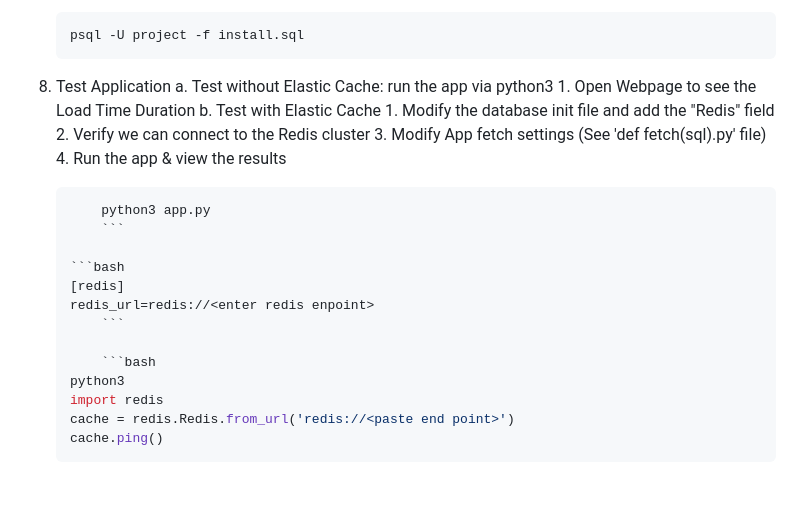
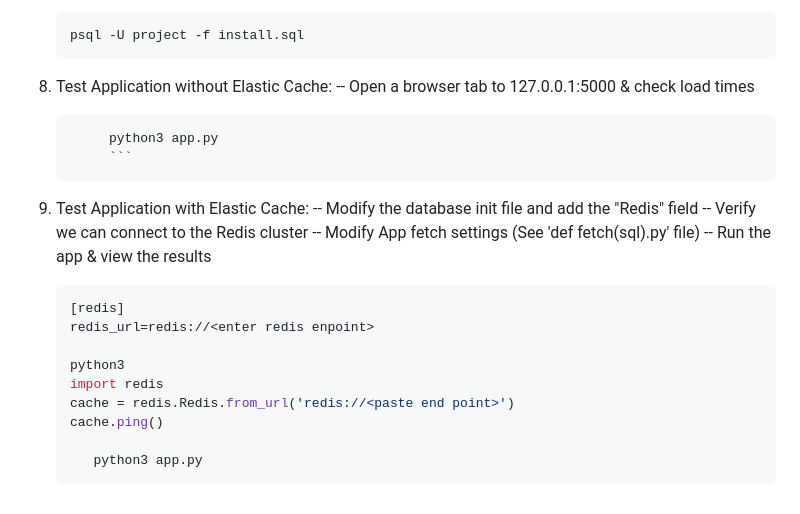
Before and after one commit to esolace88/AWS-Projects, a Markdown page: ElasticCache/README.md, the part around the change. GitHub-like rendering.

````diff
--- a/ElasticCache/README.md
+++ b/ElasticCache/README.md
@@ -109,27 +109,25 @@ Redis cluster
       ```bash
       psql -U project -f install.sql
       ```
-
-9. Test Application
-	a. Test without Elastic Cache: run the app via python3
-		1. Open Webpage to see the Load Time Duration
-   	b. Test with Elastic Cache
-    		1. Modify the database init file and add the "Redis" field
-    		2. Verify we can connect to the Redis cluster
-   		3. Modify App fetch settings (See 'def fetch(sql).py' file)
-	4. Run the app & view the results
-   	```bash
+9. Test Application without Elastic Cache:
+-- Open a browser tab to 127.0.0.1:5000 & check load times
+   ```bash
     	python3 app.py
     	```
+10. Test Application with Elastic Cache:
+-- Modify the database init file and add the "Redis" field
+-- Verify we can connect to the Redis cluster
+-- Modify App fetch settings (See 'def fetch(sql).py' file)
+-- Run the app & view the results
 
-    ```bash
+   	 ```bash
 	[redis]
 	redis_url=redis://<enter redis enpoint>
-      	```
 
-      	```bash
 	python3
    	import redis
 	cache = redis.Redis.from_url('redis://<paste end point>')
 	cache.ping()
+
+    	python3 app.py
    	```
````
